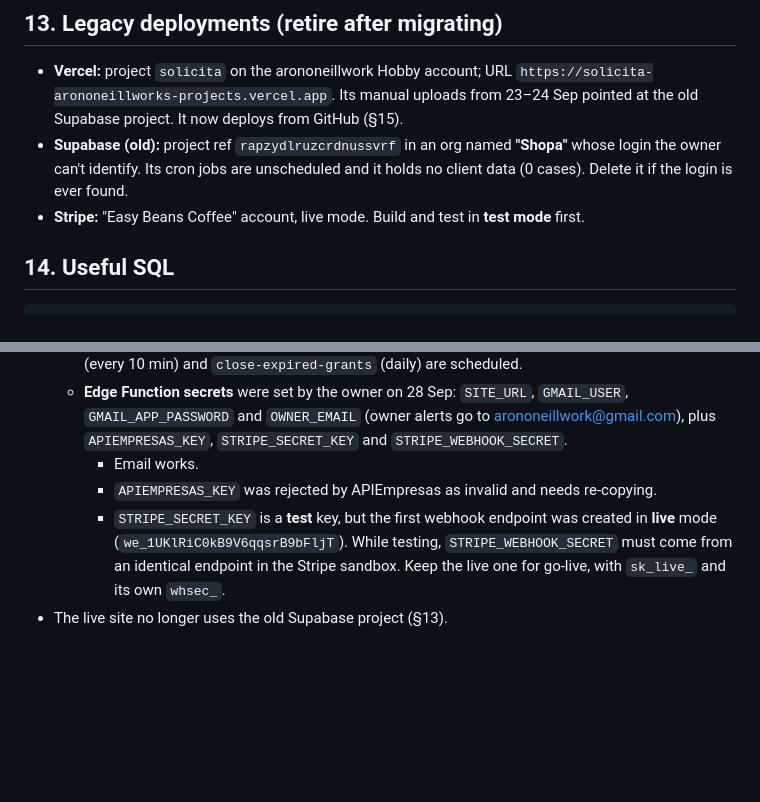
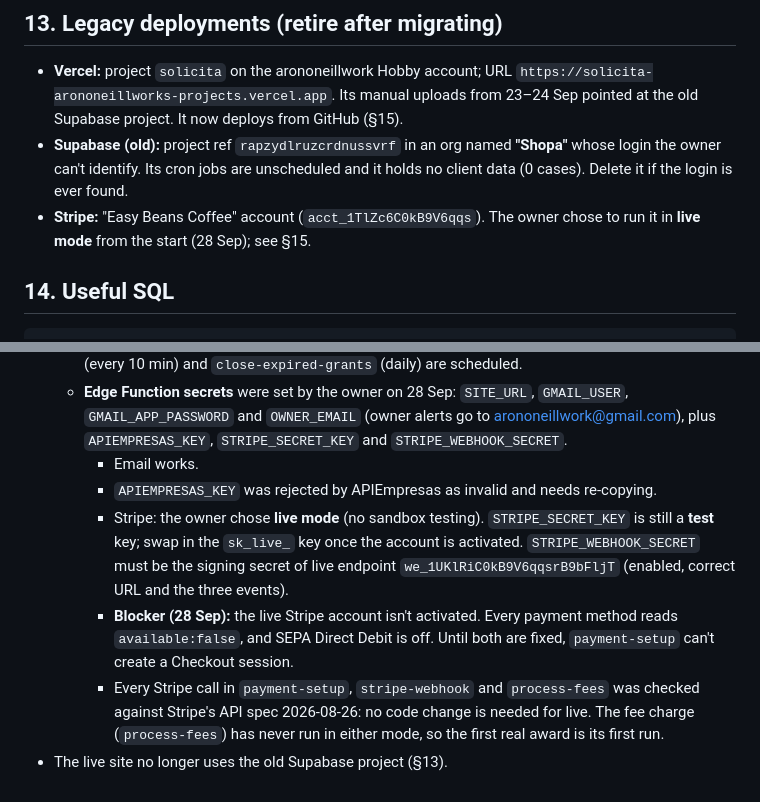
Before and after one commit to arononeillwork/grant-finder, a Markdown page: CLAUDE.md, 2 parts joined by grey strips. Drawn GitHub-style; blank space fills up the shorter version.

Commit message:
Record the switch to Stripe live mode and its activation blocker
The owner chose live mode. The live account is not yet activated (all
payment methods unavailable, SEPA Direct Debit off). The Stripe calls
were checked against the current API spec and need no change.

Co-Authored-By: Claude Opus 5.5 <noreply@anthropic.com>
Claude-Session: https://claude.ai/code/session_01PoRcNwbRmZX2okJr5xZNht

```diff
--- a/CLAUDE.md
+++ b/CLAUDE.md
@@ -200,7 +200,7 @@ See `docs/grants-audit.md`. Summary:
 
 - **Vercel:** project `solicita` on the arononeillwork Hobby account; URL `https://solicita-arononeillworks-projects.vercel.app`. Its manual uploads from 23–24 Sep pointed at the old Supabase project. It now deploys from GitHub (§15).
 - **Supabase (old):** project ref `rapzydlruzcrdnussvrf` in an org named **"Shopa"** whose login the owner can't identify. Its cron jobs are unscheduled and it holds no client data (0 cases). Delete it if the login is ever found.
-- **Stripe:** "Easy Beans Coffee" account, live mode. Build and test in **test mode** first.
+- **Stripe:** "Easy Beans Coffee" account (`acct_1TlZc6C0kB9V6qqs`). The owner chose to run it in **live mode** from the start (28 Sep); see §15.
 
 ## 14. Useful SQL
 
@@ -223,5 +223,7 @@ select admin.charge_now('SOL-XXXX','grant-id');                -- charge on the
   - **Edge Function secrets** were set by the owner on 28 Sep: `SITE_URL`, `GMAIL_USER`, `GMAIL_APP_PASSWORD` and `OWNER_EMAIL` (owner alerts go to arononeillwork@gmail.com), plus `APIEMPRESAS_KEY`, `STRIPE_SECRET_KEY` and `STRIPE_WEBHOOK_SECRET`.
     - Email works.
     - `APIEMPRESAS_KEY` was rejected by APIEmpresas as invalid and needs re-copying.
-    - `STRIPE_SECRET_KEY` is a **test** key, but the first webhook endpoint was created in **live** mode (`we_1UKlRiC0kB9V6qqsrB9bFljT`). While testing, `STRIPE_WEBHOOK_SECRET` must come from an identical endpoint in the Stripe sandbox. Keep the live one for go-live, with `sk_live_` and its own `whsec_`.
+    - Stripe: the owner chose **live mode** (no sandbox testing). `STRIPE_SECRET_KEY` is still a **test** key; swap in the `sk_live_` key once the account is activated. `STRIPE_WEBHOOK_SECRET` must be the signing secret of live endpoint `we_1UKlRiC0kB9V6qqsrB9bFljT` (enabled, correct URL and the three events).
+    - **Blocker (28 Sep):** the live Stripe account isn't activated. Every payment method reads `available:false`, and SEPA Direct Debit is off. Until both are fixed, `payment-setup` can't create a Checkout session.
+    - Every Stripe call in `payment-setup`, `stripe-webhook` and `process-fees` was checked against Stripe's API spec 2026-08-26: no code change is needed for live. The fee charge (`process-fees`) has never run in either mode, so the first real award is its first run.
 - The live site no longer uses the old Supabase project (§13).
```
